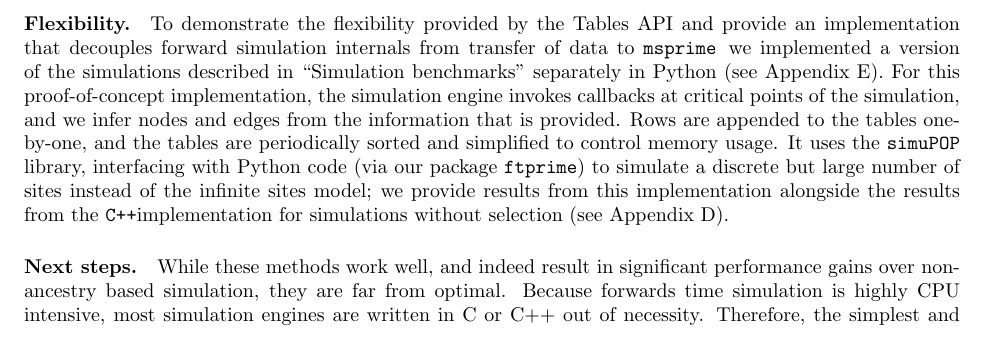
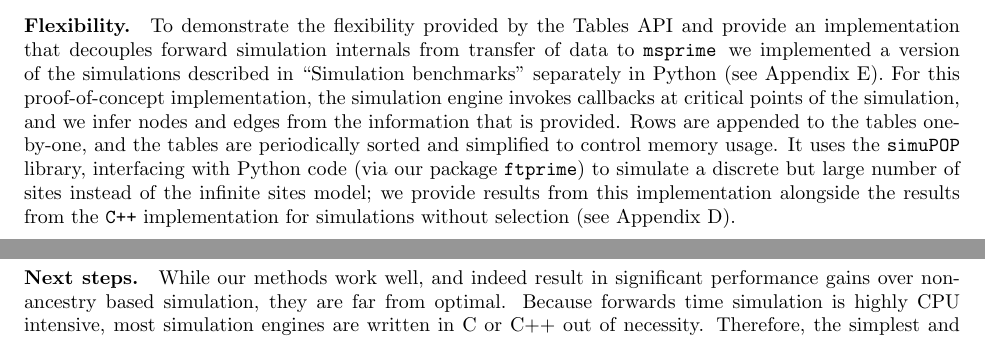
Before and after one commit to petrelharp/ftprime_ms, a LaTeX paper (forwards_paper.tex): part of page 14 of 26 before the commit and two parts of pages 14 and 15 of 26 after it, the two joined at a grey line, cut so that both start at the same text. Compiled offline with pdfLaTeX.

Commit message:
Move 'next steps' to discussion

```diff
--- a/forwards_paper.tex
+++ b/forwards_paper.tex
@@ -929,14 +928,8 @@ memory usage.
 It uses the \simupop{} library, interfacing with Python code (via our
 package \ftprime{}) to simulate a discrete but large number of sites instead of the
 infinite sites model; we provide results from this implementation alongside the
-results from the \cpp implementation for simulations without selection  (see
+results from the \cpp\ implementation for simulations without selection  (see
 Appendix~\ref{ss:timing_nosel}).
 % $\mu$ and $r$ define per-base-pair mutation rate a
 % the simulated sequence, in base pairs, as $L = \tfrac{\rho}{4N \mu}$.  We
 % varied $N \in (1000, 10000)$, $\rho \in (10^3, 10^4)$.
-
-\paragraph{Next steps.}
-While these methods work well, and indeed result in significant performance
-gains over non-ancestry based simulation, they are far from optimal. Because
-forwards time simulation is highly CPU intensive, most simulation engines
-are written in C or C++ out of necessity. Therefore, the simplest and most
@@ -1038,4 +1021,8 @@ However, thus far little attention has been paid to parallelization of simulatio
 where do, which is much more
 complex than the PRF model.
 
-A final note:
+\paragraph{Next steps.}
+While our methods work well, and indeed result in significant performance
+gains over non-ancestry based simulation, they are far from optimal. Because
+forwards time simulation is highly CPU intensive, most simulation engines
+are written in C or C++ out of necessity. Therefore, the simplest and most
```
Also changed, not shown: forwards_paper.tex (22 more changed lines).
